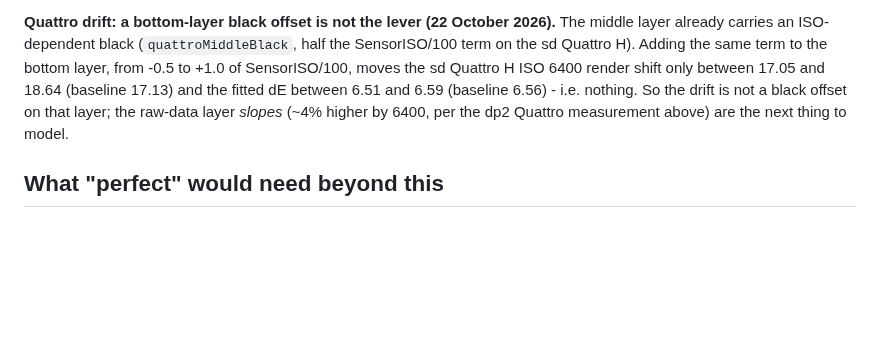
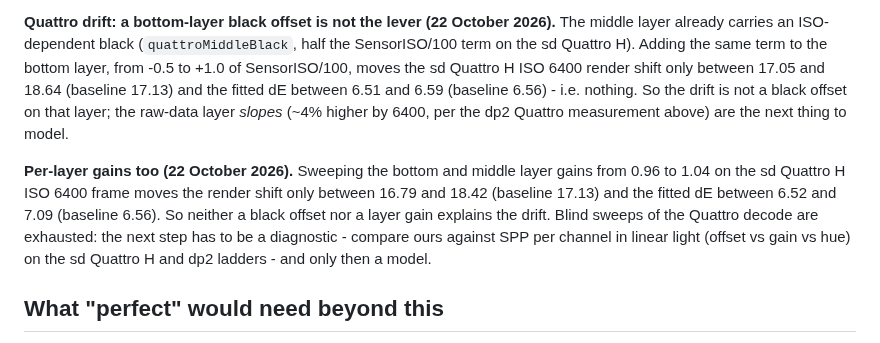
Before and after one commit to biopoetic/foveon-lab, a Markdown page: docs/accuracy-roadmap.md, the part around the change. Drawn GitHub-style; blank space fills up the shorter version.

Commit message:
Roadmap: per-layer gains do not fix the Quattro drift either
Swept bottom/middle layer gains 0.96-1.04 on the sd Quattro H ISO 6400
frame: render shift 16.79-18.42 against a 17.13 baseline, fitted dE
6.52-7.09 against 6.56. Black offset and layer gain both fail, so the
blind sweeps are exhausted; the next step is a per-channel diagnostic
(offset vs gain vs hue) against SPP on both ladders before any model.

```diff
--- a/docs/accuracy-roadmap.md
+++ b/docs/accuracy-roadmap.md
@@ -476,6 +476,13 @@ dE between 6.51 and 6.59 (baseline 6.56) - i.e. nothing. So the drift is not a b
 layer; the raw-data layer *slopes* (~4% higher by 6400, per the dp2 Quattro measurement above) are
 the next thing to model.
 
+**Per-layer gains too (22 October 2026).** Sweeping the bottom and middle layer gains from 0.96 to
+1.04 on the sd Quattro H ISO 6400 frame moves the render shift only between 16.79 and 18.42
+(baseline 17.13) and the fitted dE between 6.52 and 7.09 (baseline 6.56). So neither a black offset
+nor a layer gain explains the drift. Blind sweeps of the Quattro decode are exhausted: the next step
+has to be a diagnostic - compare ours against SPP per channel in linear light (offset vs gain vs
+hue) on the sd Quattro H and dp2 ladders - and only then a model.
+
 ## What "perfect" would need beyond this
 
 Pixel-identical output means reproducing SPP's own raw pipeline (demosaic-free Foveon colour
```
